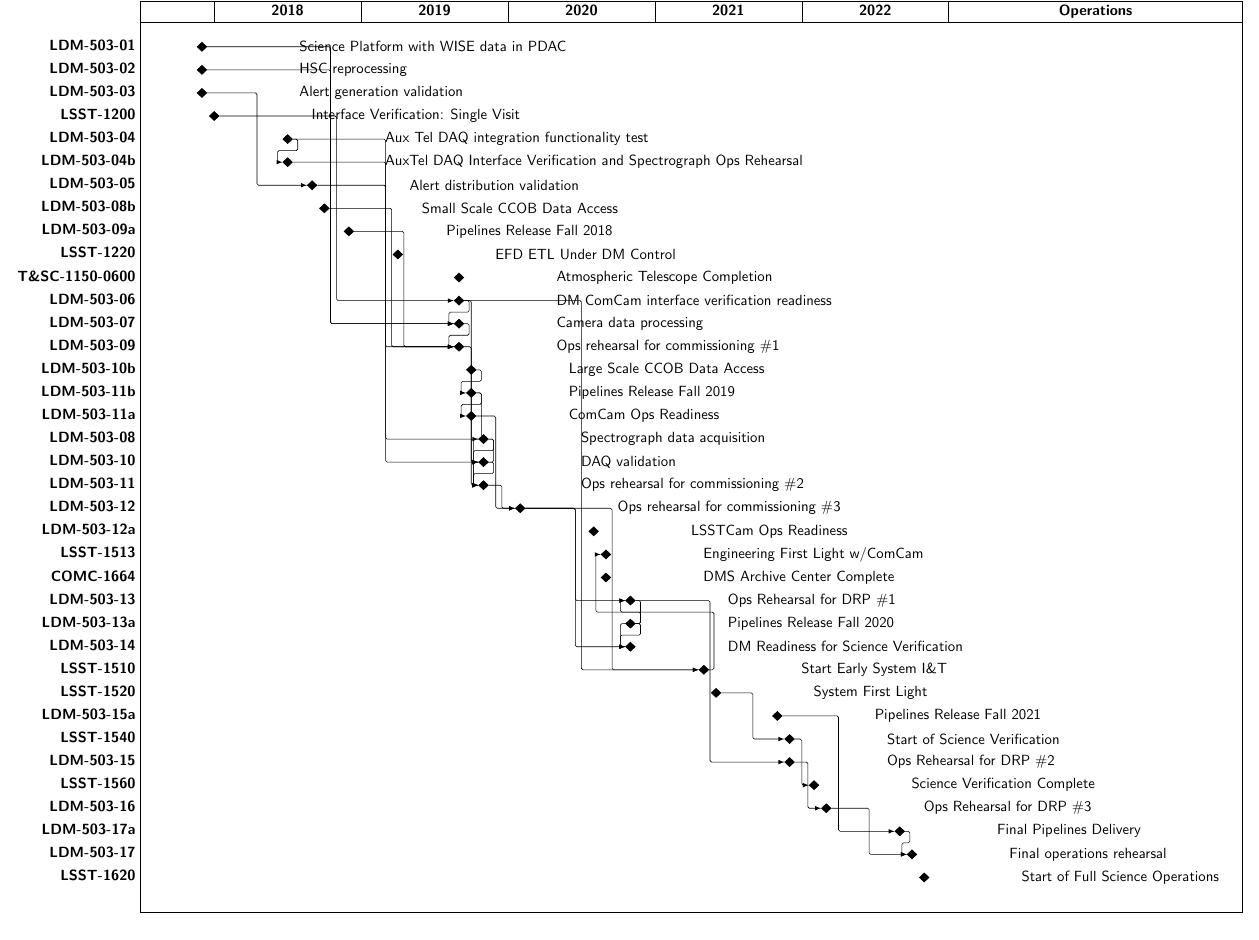
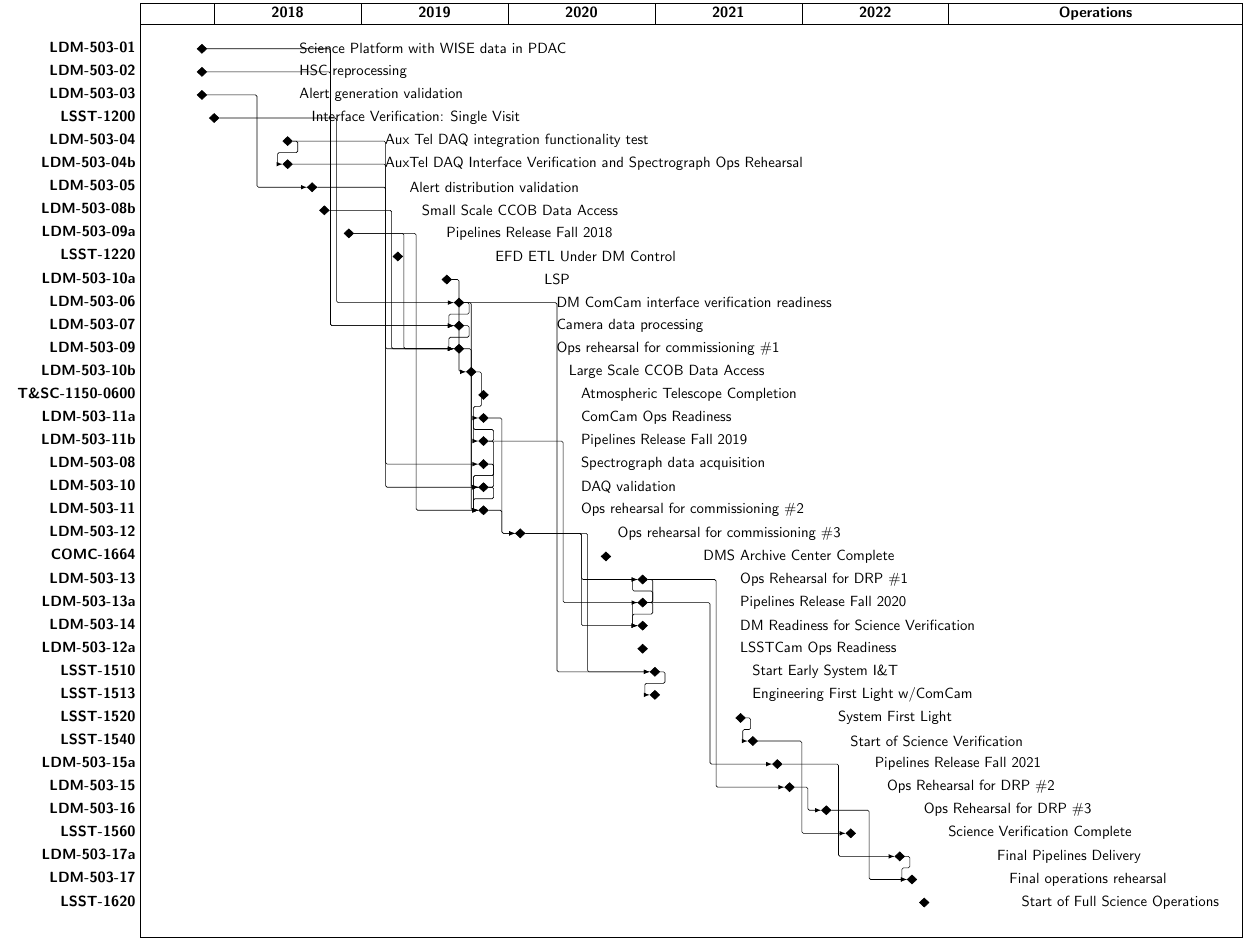
Before and after one commit to lsst-dm/images, a LaTeX document (src/DMMasterSchedule.tex): part of the page, cut so that both start at the same text. Compiled offline with pdfLaTeX.

Commit message:
Update master schedule for ME 19-03.

```diff
--- a/src/DMMasterSchedule.tex
+++ b/src/DMMasterSchedule.tex
@@ -43,30 +43,31 @@
 \ganttmilestone[name=ldm50308b,progress label text=Small Scale CCOB Data Access\phantom{#1},progress=100]{LDM-503-08b}{15} \ganttnewline
 \ganttmilestone[name=ldm50309a,progress label text=Pipelines Release Fall 2018\phantom{#1},progress=100]{LDM-503-09a}{17} \ganttnewline
 \ganttmilestone[name=lsst1220,progress label text=EFD ETL Under DM Control\phantom{#1},progress=100]{LSST-1220}{21} \ganttnewline
-\ganttmilestone[name=tsc11500600,progress label text=Atmospheric Telescope Completion\phantom{#1},progress=100]{T\&SC-1150-0600}{26} \ganttnewline
+\ganttmilestone[name=ldm50310a,progress label text=LSP\phantom{#1},progress=100]{LDM-503-10a}{25} \ganttnewline
 \ganttmilestone[name=ldm50306,progress label text=DM ComCam interface verification readiness\phantom{#1},progress=100]{LDM-503-06}{26} \ganttnewline
 \ganttmilestone[name=ldm50307,progress label text=Camera data processing\phantom{#1},progress=100]{LDM-503-07}{26} \ganttnewline
 \ganttmilestone[name=ldm50309,progress label text=Ops rehearsal for commissioning \#1\phantom{#1},progress=100]{LDM-503-09}{26} \ganttnewline
 \ganttmilestone[name=ldm50310b,progress label text=Large Scale CCOB Data Access\phantom{#1},progress=100]{LDM-503-10b}{27} \ganttnewline
-\ganttmilestone[name=ldm50311b,progress label text=Pipelines Release Fall 2019\phantom{#1},progress=100]{LDM-503-11b}{27} \ganttnewline
-\ganttmilestone[name=ldm50311a,progress label text=ComCam Ops Readiness\phantom{#1},progress=100]{LDM-503-11a}{27} \ganttnewline
+\ganttmilestone[name=tsc11500600,progress label text=Atmospheric Telescope Completion\phantom{#1},progress=100]{T\&SC-1150-0600}{28} \ganttnewline
+\ganttmilestone[name=ldm50311a,progress label text=ComCam Ops Readiness\phantom{#1},progress=100]{LDM-503-11a}{28} \ganttnewline
+\ganttmilestone[name=ldm50311b,progress label text=Pipelines Release Fall 2019\phantom{#1},progress=100]{LDM-503-11b}{28} \ganttnewline
 \ganttmilestone[name=ldm50308,progress label text=Spectrograph data acquisition\phantom{#1},progress=100]{LDM-503-08}{28} \ganttnewline
 \ganttmilestone[name=ldm50310,progress label text=DAQ validation\phantom{#1},progress=100]{LDM-503-10}{28} \ganttnewline
 \ganttmilestone[name=ldm50311,progress label text=Ops rehearsal for commissioning \#2\phantom{#1},progress=100]{LDM-503-11}{28} \ganttnewline
 \ganttmilestone[name=ldm50312,progress label text=Ops rehearsal for commissioning \#3\phantom{#1},progress=100]{LDM-503-12}{31} \ganttnewline
-\ganttmilestone[name=ldm50312a,progress label text=LSSTCam Ops Readiness\phantom{#1},progress=100]{LDM-503-12a}{37} \ganttnewline
-\ganttmilestone[name=lsst1513,progress label text=Engineering First Light w/ComCam\phantom{#1},progress=100]{LSST-1513}{38} \ganttnewline
 \ganttmilestone[name=comc1664,progress label text=DMS Archive Center Complete\phantom{#1},progress=100]{COMC-1664}{38} \ganttnewline
-\ganttmilestone[name=ldm50313,progress label text=Ops Rehearsal for DRP \#1\phantom{#1},progress=100]{LDM-503-13}{40} \ganttnewline
-\ganttmilestone[name=ldm50313a,progress label text=Pipelines Release Fall 2020\phantom{#1},progress=100]{LDM-503-13a}{40} \ganttnewline
-\ganttmilestone[name=ldm50314,progress label text=DM Readiness for Science Verification\phantom{#1},progress=100]{LDM-503-14}{40} \ganttnewline
-\ganttmilestone[name=lsst1510,progress label text=Start Early System I\&T\phantom{#1},progress=100]{LSST-1510}{46} \ganttnewline
-\ganttmilestone[name=lsst1520,progress label text=System First Light\phantom{#1},progress=100]{LSST-1520}{47} \ganttnewline
+\ganttmilestone[name=ldm50313,progress label text=Ops Rehearsal for DRP \#1\phantom{#1},progress=100]{LDM-503-13}{41} \ganttnewline
+\ganttmilestone[name=ldm50313a,progress label text=Pipelines Release Fall 2020\phantom{#1},progress=100]{LDM-503-13a}{41} \ganttnewline
+\ganttmilestone[name=ldm50314,progress label text=DM Readiness for Science Verification\phantom{#1},progress=100]{LDM-503-14}{41} \ganttnewline
+\ganttmilestone[name=ldm50312a,progress label text=LSSTCam Ops Readiness\phantom{#1},progress=100]{LDM-503-12a}{41} \ganttnewline
+\ganttmilestone[name=lsst1510,progress label text=Start Early System I\&T\phantom{#1},progress=100]{LSST-1510}{42} \ganttnewline
+\ganttmilestone[name=lsst1513,progress label text=Engineering First Light w/ComCam\phantom{#1},progress=100]{LSST-1513}{42} \ganttnewline
+\ganttmilestone[name=lsst1520,progress label text=System First Light\phantom{#1},progress=100]{LSST-1520}{49} \ganttnewline
+\ganttmilestone[name=lsst1540,progress label text=Start of Science Verification\phantom{#1},progress=100]{LSST-1540}{50} \ganttnewline
 \ganttmilestone[name=ldm50315a,progress label text=Pipelines Release Fall 2021\phantom{#1},progress=100]{LDM-503-15a}{52} \ganttnewline
-\ganttmilestone[name=lsst1540,progress label text=Start of Science Verification\phantom{#1},progress=100]{LSST-1540}{53} \ganttnewline
 \ganttmilestone[name=ldm50315,progress label text=Ops Rehearsal for DRP \#2\phantom{#1},progress=100]{LDM-503-15}{53} \ganttnewline
-\ganttmilestone[name=lsst1560,progress label text=Science Verification Complete\phantom{#1},progress=100]{LSST-1560}{55} \ganttnewline
 \ganttmilestone[name=ldm50316,progress label text=Ops Rehearsal for DRP \#3\phantom{#1},progress=100]{LDM-503-16}{56} \ganttnewline
+\ganttmilestone[name=lsst1560,progress label text=Science Verification Complete\phantom{#1},progress=100]{LSST-1560}{58} \ganttnewline
 \ganttmilestone[name=ldm50317a,progress label text=Final Pipelines Delivery\phantom{#1},progress=100]{LDM-503-17a}{62} \ganttnewline
 \ganttmilestone[name=ldm50317,progress label text=Final operations rehearsal\phantom{#1},progress=100]{LDM-503-17}{63} \ganttnewline
 \ganttmilestone[name=lsst1620,progress label text=Start of Full Science Operations\phantom{#1},progress=100]{LSST-1620}{64} \ganttnewline
@@ -79,31 +80,35 @@
 \ganttlink{ldm50304b}{ldm50308}
 \ganttlink{ldm50305}{ldm50309}
 \ganttlink{ldm50308b}{ldm50309}
+\ganttlink{ldm50309a}{ldm50311}
 \ganttlink{ldm50309a}{ldm50309}
+\ganttlink{ldm50310a}{ldm50310b}
 \ganttlink{ldm50306}{ldm50307}
 \ganttlink{ldm50306}{ldm50310}
 \ganttlink{ldm50306}{lsst1510}
 \ganttlink{ldm50307}{ldm50309}
 \ganttlink{ldm50309}{ldm50311}
 \ganttlink{ldm50310b}{ldm50311b}
+\ganttlink{ldm50311a}{ldm50312}
 \ganttlink{ldm50311b}{ldm50311}
+\ganttlink{ldm50311b}{ldm50313a}
 \ganttlink{ldm50311b}{ldm50311a}
-\ganttlink{ldm50311a}{ldm50312}
+\ganttlink{ldm50308}{ldm50311}
 \ganttlink{ldm50308}{ldm50310}
-\ganttlink{ldm50308}{ldm50311}
 \ganttlink{ldm50310}{ldm50311}
 \ganttlink{ldm50311}{ldm50312}
 \ganttlink{ldm50312}{ldm50314}
+\ganttlink{ldm50312}{ldm50313}
 \ganttlink{ldm50312}{lsst1510}
-\ganttlink{ldm50312}{ldm50313}
 \ganttlink{ldm50313}{ldm50315}
 \ganttlink{ldm50313}{ldm50314}
+\ganttlink{ldm50313a}{ldm50315a}
 \ganttlink{ldm50313a}{ldm50314}
 \ganttlink{ldm50313a}{ldm50313}
 \ganttlink{lsst1510}{lsst1513}
 \ganttlink{lsst1520}{lsst1540}
+\ganttlink{lsst1540}{lsst1560}
 \ganttlink{ldm50315a}{ldm50317a}
-\ganttlink{lsst1540}{lsst1560}
 \ganttlink{ldm50315}{ldm50316}
 \ganttlink{ldm50316}{ldm50317}
 \ganttlink{ldm50317a}{ldm50317}
```
Also changed, not shown: DMMasterSchedule.pdf, src/DMMasterSchedule.tex (2 more changed lines).
